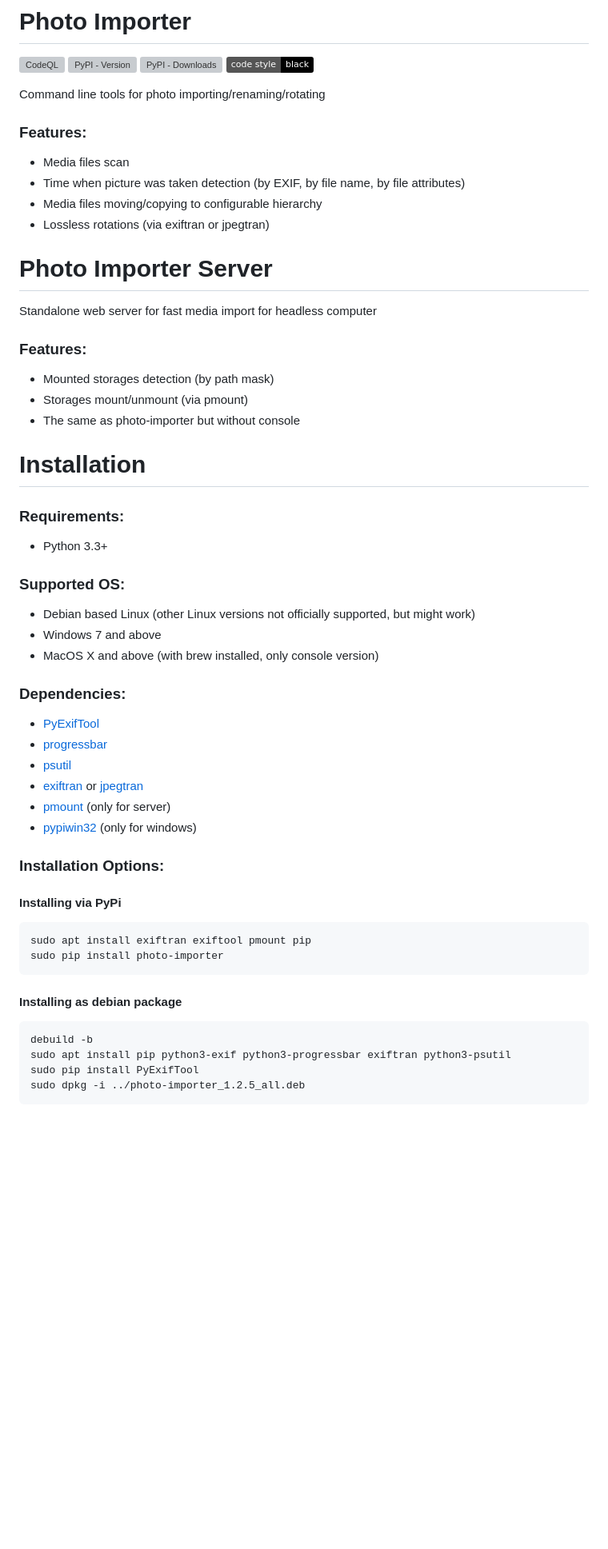
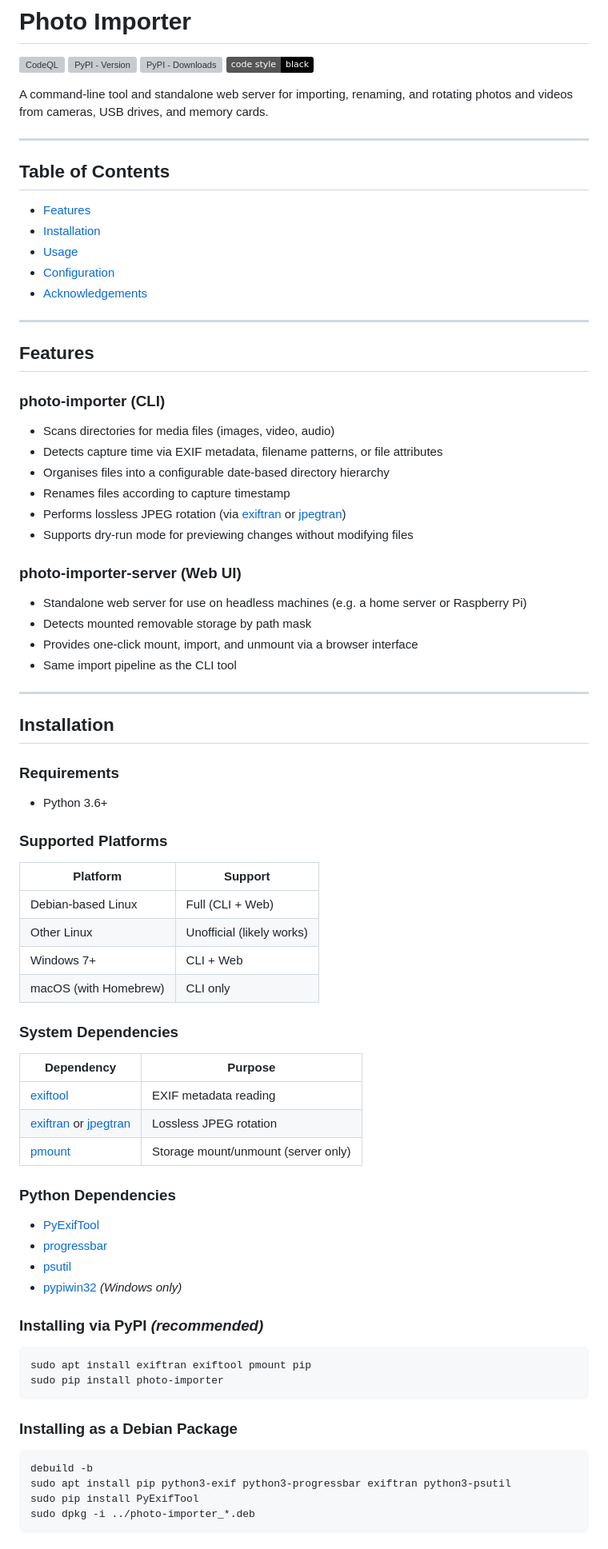
Before and after one commit to sashacmc/photo-importer, a Markdown page: README.md, the part around one of its changes. Shown at 80% size. Drawn GitHub-style; badges without logos; blank space fills up the shorter version; grey boxes are pictures that could not be loaded.

````diff
--- a/README.md
+++ b/README.md
@@ -5,52 +5,82 @@
 [![PyPI - Downloads](https://pepy.tech/badge/photo-importer)](https://pepy.tech/project/photo-importer)
 [![Code style: black](https://img.shields.io/badge/code%20style-black-000000.svg)](https://github.com/psf/black)
 
-Command line tools for photo importing/renaming/rotating
-### Features:
-  * Media files scan
-  * Time when picture was taken detection (by EXIF, by file name, by file attributes)
-  * Media files moving/copying to configurable hierarchy
-  * Lossless rotations (via exiftran or jpegtran)
+A command-line tool and standalone web server for importing, renaming, and rotating photos and videos from cameras, USB drives, and memory cards.
 
-# Photo Importer Server
-Standalone web server for fast media import for headless computer
-### Features:
-  * Mounted storages detection (by path mask)
-  * Storages mount/unmount (via pmount)
-  * The same as photo-importer but without console
+---
 
-# Installation
+## Table of Contents
 
-### Requirements:
+- [Features](#features)
+- [Installation](#installation)
+- [Usage](#usage)
+- [Configuration](#configuration)
+- [Acknowledgements](#acknowledgements)
 
-  * Python 3.3+
+---
 
-### Supported OS:
+## Features
 
-  * Debian based Linux (other Linux versions not officially supported, but might work)
-  * Windows 7 and above
-  * MacOS X and above (with brew installed, only console version)
+### photo-importer (CLI)
 
-### Dependencies:
-  * [PyExifTool](https://pypi.org/project/PyExifTool/)
-  * [progressbar](https://pypi.org/project/progressbar/)
-  * [psutil](https://pypi.org/project/psutil/)
-  * [exiftran](https://linux.die.net/man/1/exiftran) or [jpegtran](https://linux.die.net/man/1/jpegtran)
-  * [pmount](https://linux.die.net/man/1/pmount) (only for server)
-  * [pypiwin32](https://pypi.org/project/pypiwin32/) (only for windows)
+- Scans directories for media files (images, video, audio)
+- Detects capture time via EXIF metadata, filename patterns, or file attributes
+- Organises files into a configurable date-based directory hierarchy
+- Renames files according to capture timestamp
+- Performs lossless JPEG rotation (via [exiftran](https://linux.die.net/man/1/exiftran) or [jpegtran](https://linux.die.net/man/1/jpegtran))
+- Supports dry-run mode for previewing changes without modifying files
 
+### photo-importer-server (Web UI)
 
-### Installation Options:
+- Standalone web server for use on headless machines (e.g. a home server or Raspberry Pi)
+- Detects mounted removable storage by path mask
+- Provides one-click mount, import, and unmount via a browser interface
+- Same import pipeline as the CLI tool
 
-#### Installing via PyPi
+---
+
+## Installation
+
+### Requirements
+
+- Python 3.6+
+
+### Supported Platforms
+
+| Platform | Support |
+|---|---|
+| Debian-based Linux | Full (CLI + Web) |
+| Other Linux | Unofficial (likely works) |
+| Windows 7+ | CLI + Web |
+| macOS (with Homebrew) | CLI only |
+
+### System Dependencies
+
+| Dependency | Purpose |
+|---|---|
+| [exiftool](https://exiftool.org/) | EXIF metadata reading |
+| [exiftran](https://linux.die.net/man/1/exiftran) or [jpegtran](https://linux.die.net/man/1/jpegtran) | Lossless JPEG rotation |
+| [pmount](https://linux.die.net/man/1/pmount) | Storage mount/unmount (server only) |
+
+### Python Dependencies
+
+- [PyExifTool](https://pypi.org/project/PyExifTool/)
+- [progressbar](https://pypi.org/project/progressbar/)
+- [psutil](https://pypi.org/project/psutil/)
+- [pypiwin32](https://pypi.org/project/pypiwin32/) *(Windows only)*
+
+### Installing via PyPI *(recommended)*
+
 ```bash
 sudo apt install exiftran exiftool pmount pip
 sudo pip install photo-importer
 ```
-#### Installing as debian package
+
+### Installing as a Debian Package
+
 ```bash
 debuild -b
 sudo apt install pip python3-exif python3-progressbar exiftran python3-psutil
 sudo pip install PyExifTool
-sudo dpkg -i ../photo-importer_1.2.5_all.deb
+sudo dpkg -i ../photo-importer_*.deb
 ```
````
Also changed, not shown: other parts of README.md (+58 -30 lines).
